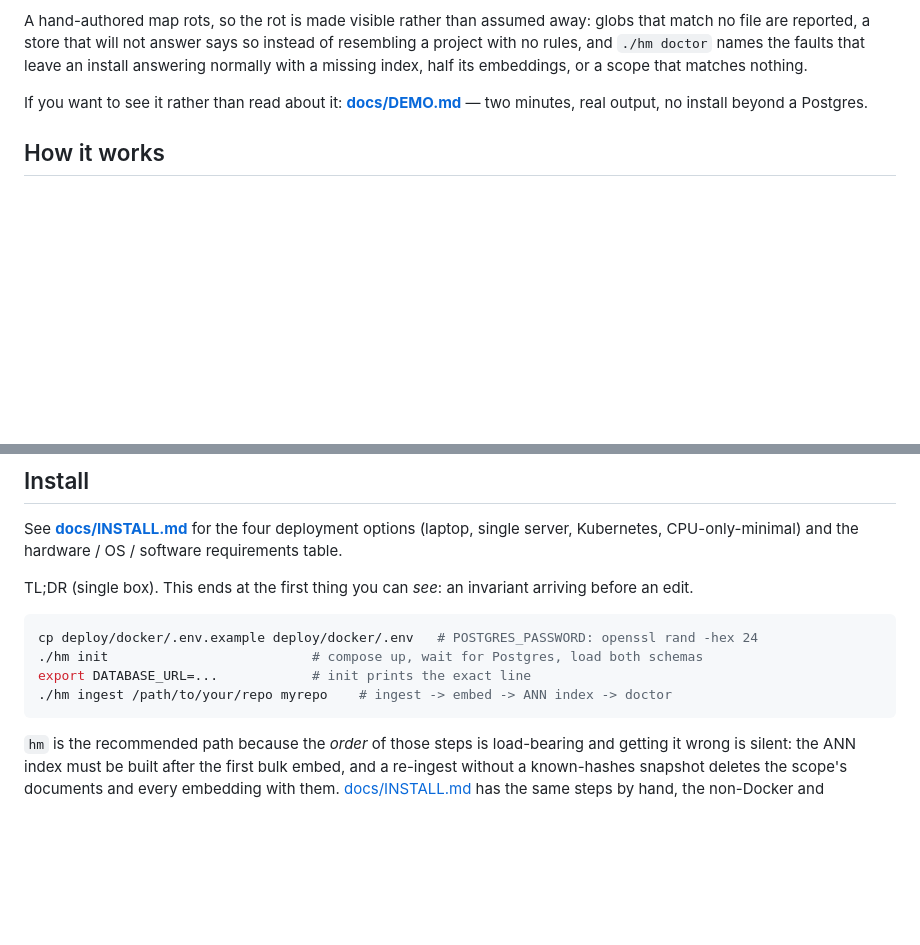
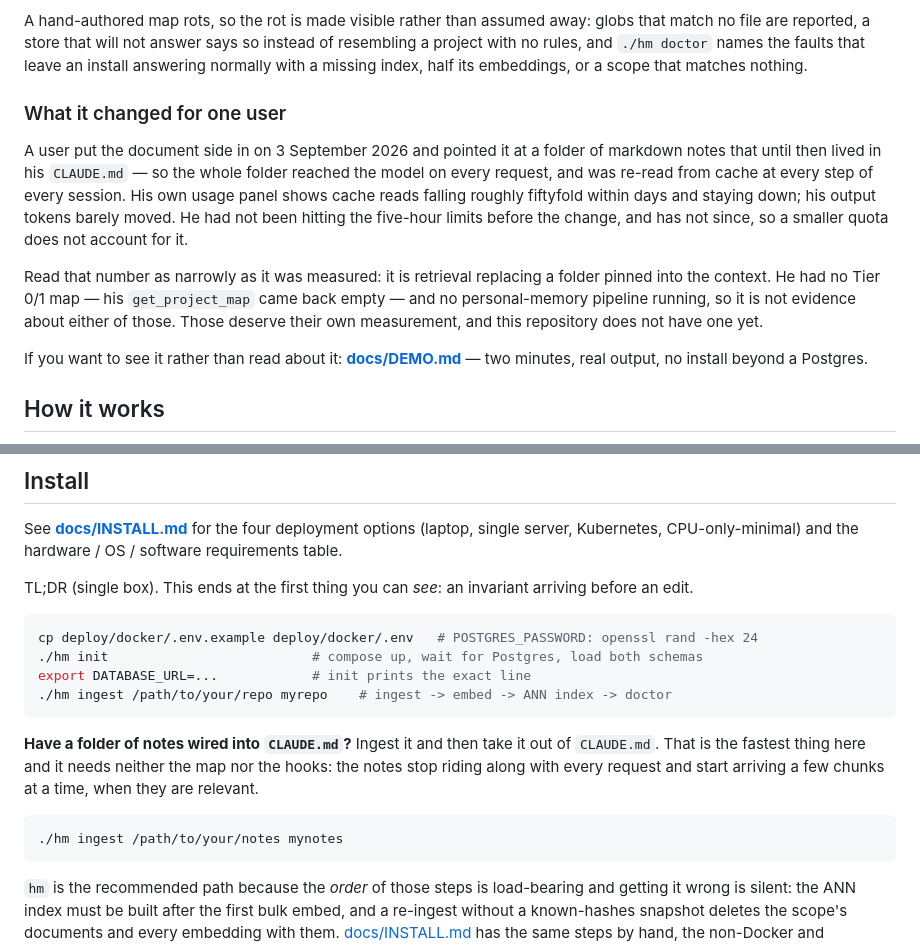
Before and after one commit to Recluse/HyperMnesia, a Markdown page: README.md, 2 parts joined by grey strips. Drawn GitHub-style; blank space fills up the shorter version.

Commit message:
docs(readme): one measured result, and the fastest thing this repo does
A user put the document side in on 3 September and pointed it at a folder of markdown notes that
had been sitting in his CLAUDE.md -- reaching the model on every request, re-read from cache at
every step. His usage panel shows cache reads down roughly fiftyfold within days, output tokens
unchanged, and no five-hour limit hit before or after, which rules out a smaller quota as the
explanation.

The paragraph says exactly that and no more. He had no Tier 0/1 map (his get_project_map came back
empty) and no personal-memory pipeline, so the number is evidence about retrieval replacing a
pinned folder, and about nothing else here. Both other halves are named as unmeasured.

That case also corrects how the quickstart reads. The document side is presented in this README as
the ground floor under Tier 1, and the first win a person actually gets is smaller and faster than
that: ingest the notes you already keep, then delete them from CLAUDE.md. It needs neither the map
nor the hooks, so it now has its own two lines at the top of the install.

````diff
--- a/README.md
+++ b/README.md
@@ -58,6 +58,20 @@ A hand-authored map rots, so the rot is made visible rather than assumed away: g
 no file are reported, a store that will not answer says so instead of resembling a project with
 no rules, and `./hm doctor` names the faults that leave an install answering normally with a
 missing index, half its embeddings, or a scope that matches nothing.
+
+### What it changed for one user
+
+A user put the document side in on 3 September 2026 and pointed it at a folder of markdown notes
+that until then lived in his `CLAUDE.md` — so the whole folder reached the model on every request,
+and was re-read from cache at every step of every session. His own usage panel shows cache reads
+falling roughly fiftyfold within days and staying down; his output tokens barely moved. He had not
+been hitting the five-hour limits before the change, and has not since, so a smaller quota does
+not account for it.
+
+Read that number as narrowly as it was measured: it is retrieval replacing a folder pinned into
+the context. He had no Tier 0/1 map — his `get_project_map` came back empty — and no
+personal-memory pipeline running, so it is not evidence about either of those. Those deserve their
+own measurement, and this repository does not have one yet.
 
 If you want to see it rather than read about it: **[docs/DEMO.md](docs/DEMO.md)** — two minutes,
 real output, no install beyond a Postgres.
@@ -178,6 +192,14 @@ cp deploy/docker/.env.example deploy/docker/.env   # POSTGRES_PASSWORD: openssl
 ./hm init                          # compose up, wait for Postgres, load both schemas
 export DATABASE_URL=...            # init prints the exact line
 ./hm ingest /path/to/your/repo myrepo    # ingest -> embed -> ANN index -> doctor
+```
+
+**Have a folder of notes wired into `CLAUDE.md`?** Ingest it and then take it out of `CLAUDE.md`.
+That is the fastest thing here and it needs neither the map nor the hooks: the notes stop riding
+along with every request and start arriving a few chunks at a time, when they are relevant.
+
+```bash
+./hm ingest /path/to/your/notes mynotes
 ```
 
 `hm` is the recommended path because the *order* of those steps is load-bearing and getting it
````
